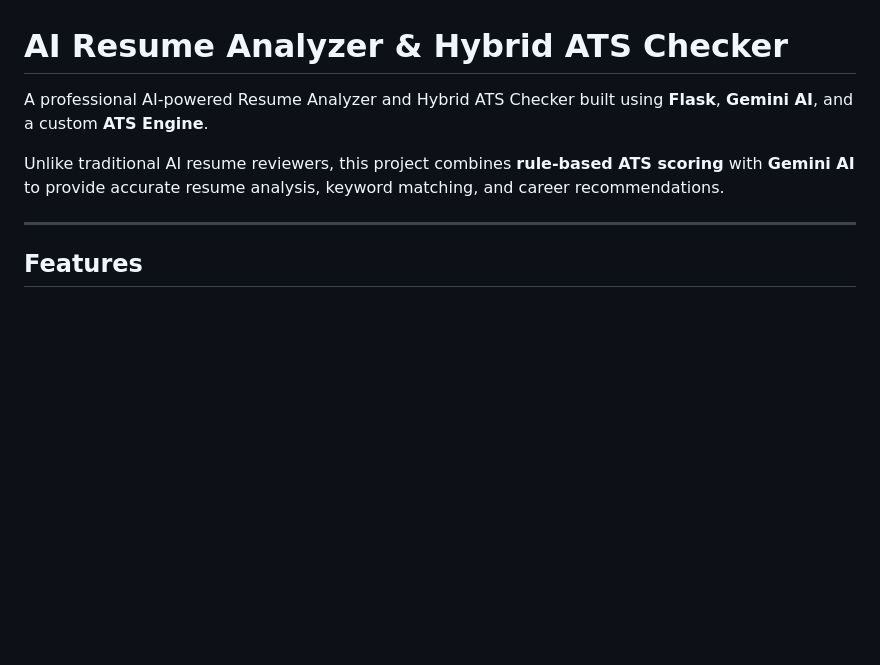
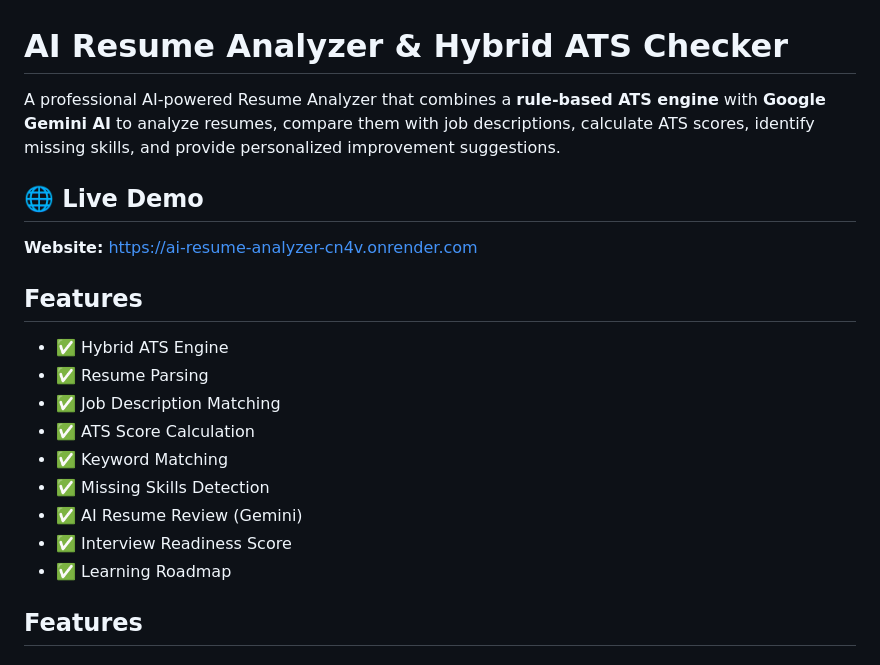
Before and after one commit to Dhanushsj12/ai_resume_analyzer, a Markdown page: README.md, the part around the change. GitHub-like rendering; blank space fills up the shorter version.

```diff
--- a/README.md
+++ b/README.md
@@ -1,10 +1,22 @@
 # AI Resume Analyzer & Hybrid ATS Checker
 
-A professional AI-powered Resume Analyzer and Hybrid ATS Checker built using **Flask**, **Gemini AI**, and a custom **ATS Engine**.
+A professional AI-powered Resume Analyzer that combines a **rule-based ATS engine** with **Google Gemini AI** to analyze resumes, compare them with job descriptions, calculate ATS scores, identify missing skills, and provide personalized improvement suggestions.
 
-Unlike traditional AI resume reviewers, this project combines **rule-based ATS scoring** with **Gemini AI** to provide accurate resume analysis, keyword matching, and career recommendations.
+## 🌐 Live Demo
 
----
+**Website:** [https://ai-resume-analyzer-cn4v.onrender.com](https://ai-resume-analyzer-cn4v.onrender.com/)
+
+## Features
+
+- ✅ Hybrid ATS Engine
+- ✅ Resume Parsing
+- ✅ Job Description Matching
+- ✅ ATS Score Calculation
+- ✅ Keyword Matching
+- ✅ Missing Skills Detection
+- ✅ AI Resume Review (Gemini)
+- ✅ Interview Readiness Score
+- ✅ Learning Roadmap
 
 ## Features
 
```
